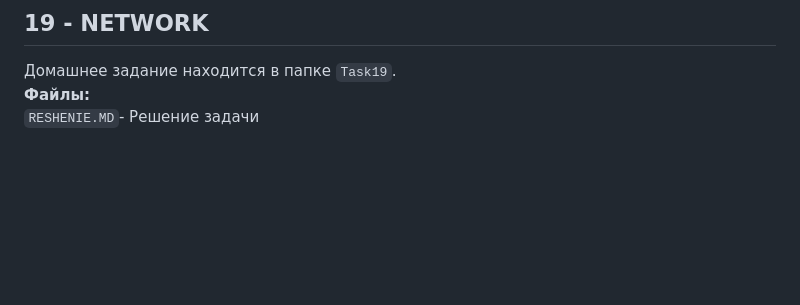
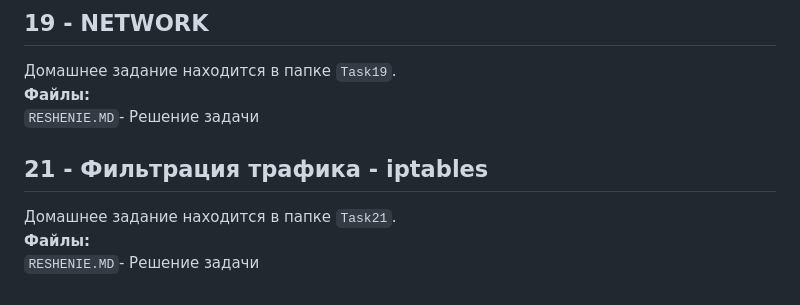
Before and after one commit to porshe9111/otus, a Markdown page: README.md, the part around the change. Rendered like a GitHub page; blank space fills up the shorter version.

```diff
--- a/README.md
+++ b/README.md
@@ -132,3 +132,8 @@
 Домашнее задание находится в папке `Task19`.
 **Файлы:**
 `RESHENIE.MD`- Решение задачи
+
+## 21 - Фильтрация трафика - iptables
+Домашнее задание находится в папке `Task21`.
+**Файлы:**
+`RESHENIE.MD`- Решение задачи
```
